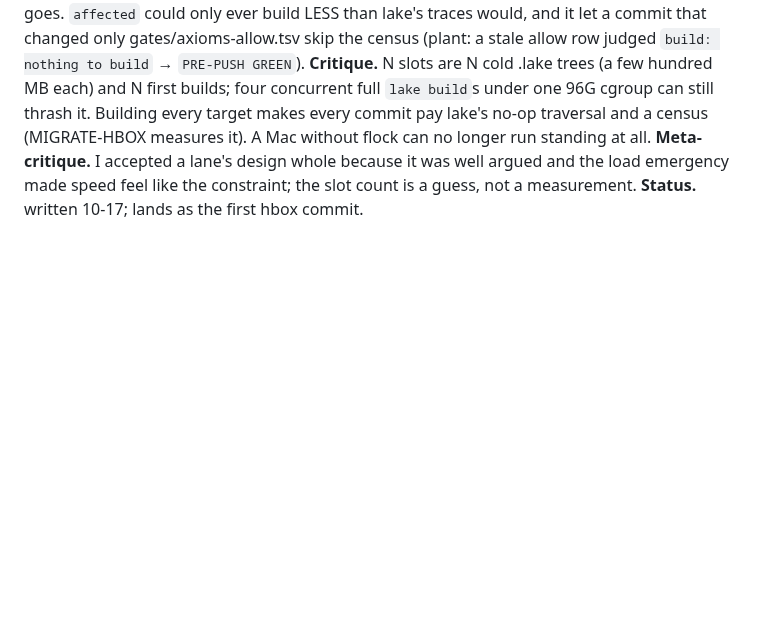
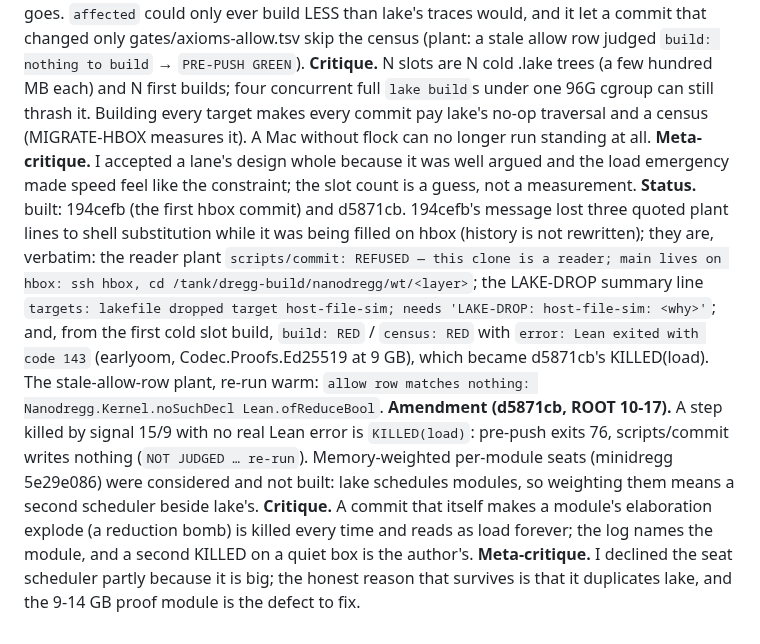
Before and after one commit to emberian/nanodregg, a Markdown page: decisions/gates.md, the part around the change. Rendered like a GitHub page; blank space fills up the shorter version.

Commit message:
gates: GATES-11 status — the three plant lines 194cefb lost to shell substitution, verbatim; the KILLED(load) amendment with both critiques
Co-Authored-By: Claude Opus 5.5 <noreply@anthropic.com>

```diff
--- a/decisions/gates.md
+++ b/decisions/gates.md
@@ -226,4 +226,18 @@ stale allow row judged `build: nothing to build` → `PRE-PUSH GREEN`).
 no-op traversal and a census (MIGRATE-HBOX measures it). A Mac without flock can no longer run standing at
 all. **Meta-critique.** I accepted a lane's design whole because it was well argued and the load emergency
 made speed feel like the constraint; the slot count is a guess, not a measurement.
-**Status.** written 10-17; lands as the first hbox commit.
+**Status.** built: 194cefb (the first hbox commit) and d5871cb. 194cefb's message lost three quoted plant
+lines to shell substitution while it was being filled on hbox (history is not rewritten); they are, verbatim:
+the reader plant `scripts/commit: REFUSED — this clone is a reader; main lives on hbox: ssh hbox, cd
+/tank/dregg-build/nanodregg/wt/<layer>`; the LAKE-DROP summary line `targets: lakefile dropped target
+host-file-sim; needs 'LAKE-DROP: host-file-sim: <why>'`; and, from the first cold slot build, `build: RED` /
+`census: RED` with `error: Lean exited with code 143` (earlyoom, Codec.Proofs.Ed25519 at 9 GB), which became
+d5871cb's KILLED(load). The stale-allow-row plant, re-run warm: `allow row matches nothing:
+Nanodregg.Kernel.noSuchDecl Lean.ofReduceBool`.
+**Amendment (d5871cb, ROOT 10-17).** A step killed by signal 15/9 with no real Lean error is `KILLED(load)`:
+pre-push exits 76, scripts/commit writes nothing (`NOT JUDGED … re-run`). Memory-weighted per-module seats
+(minidregg 5e29e086) were considered and not built: lake schedules modules, so weighting them means a second
+scheduler beside lake's. **Critique.** A commit that itself makes a module's elaboration explode (a reduction
+bomb) is killed every time and reads as load forever; the log names the module, and a second KILLED on a quiet
+box is the author's. **Meta-critique.** I declined the seat scheduler partly because it is big; the honest
+reason that survives is that it duplicates lake, and the 9-14 GB proof module is the defect to fix.
```
